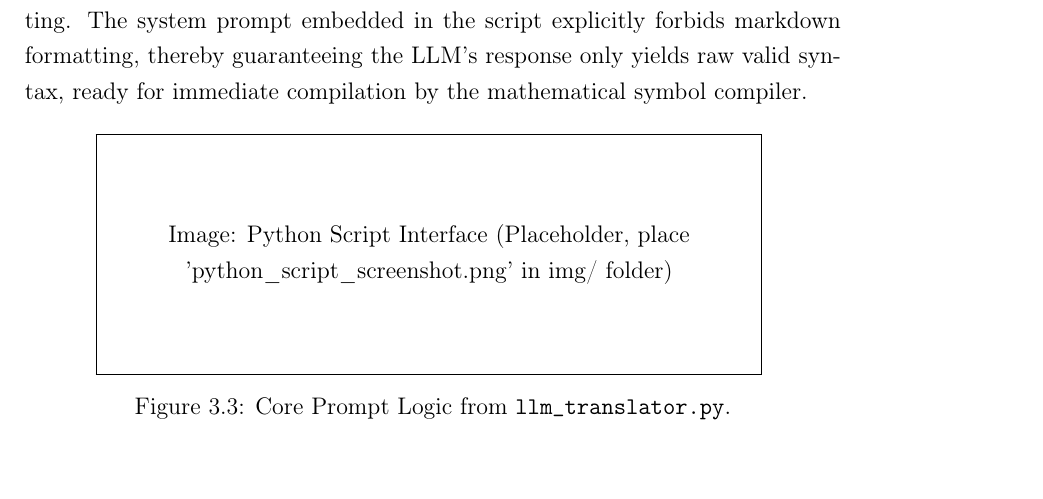
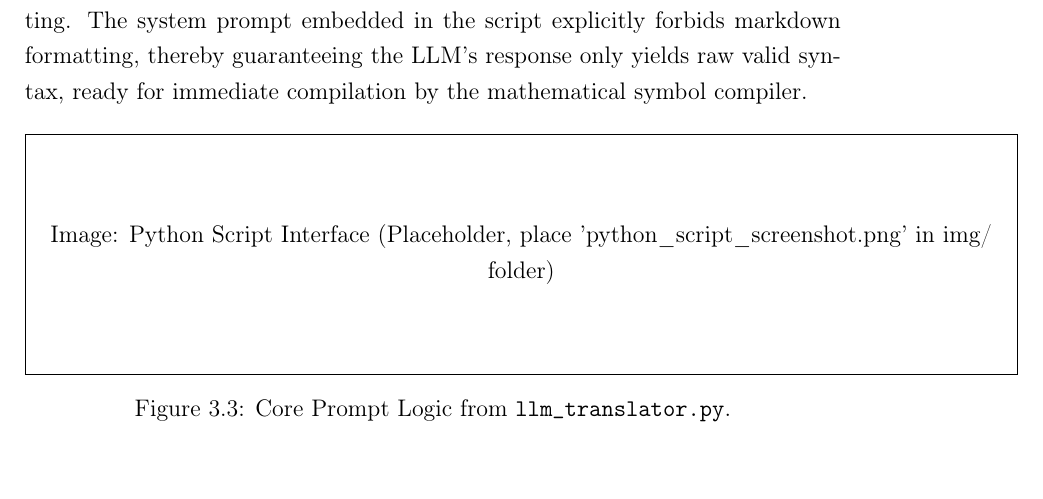
Before and after one commit to omarhazem24/The-Modern-Rosetta-Stone-of-Math-Auto-Formalization-using-Neuro-Symbolic-Pipelines, a LaTeX thesis (main.tex, which reads 03Methodology.tex): part of page 18 of 28, cut so that both start at the same text. Compiled offline with pdfLaTeX.

Commit message:
Scale python script methodology screenshot to 1.5x width

```diff
--- a/03Methodology.tex
+++ b/03Methodology.tex
@@ -151,9 +151,9 @@ The translation logic relies on rigorous \textit{prompt engineering} to ensure f
 \begin{figure}[H]
     \centering
     \IfFileExists{img/python_script_screenshot.png}{
-        \includegraphics[width=0.8\textwidth]{img/python_script_screenshot.png}
+        \includegraphics[width=1.2\textwidth]{img/python_script_screenshot.png}
     }{
-        \fbox{\begin{minipage}[c][4cm][c]{0.8\textwidth}\centering Image: Python Script Interface (Placeholder, place 'python\_script\_screenshot.png' in img/ folder)\end{minipage}}
+        \fbox{\begin{minipage}[c][4cm][c]{1.2\textwidth}\centering Image: Python Script Interface (Placeholder, place 'python\_script\_screenshot.png' in img/ folder)\end{minipage}}
     }
     \caption{Core Prompt Logic from \texttt{llm\_translator.py}.}
     \label{fig:python-script}
```
Also changed, not shown: main.pdf.
